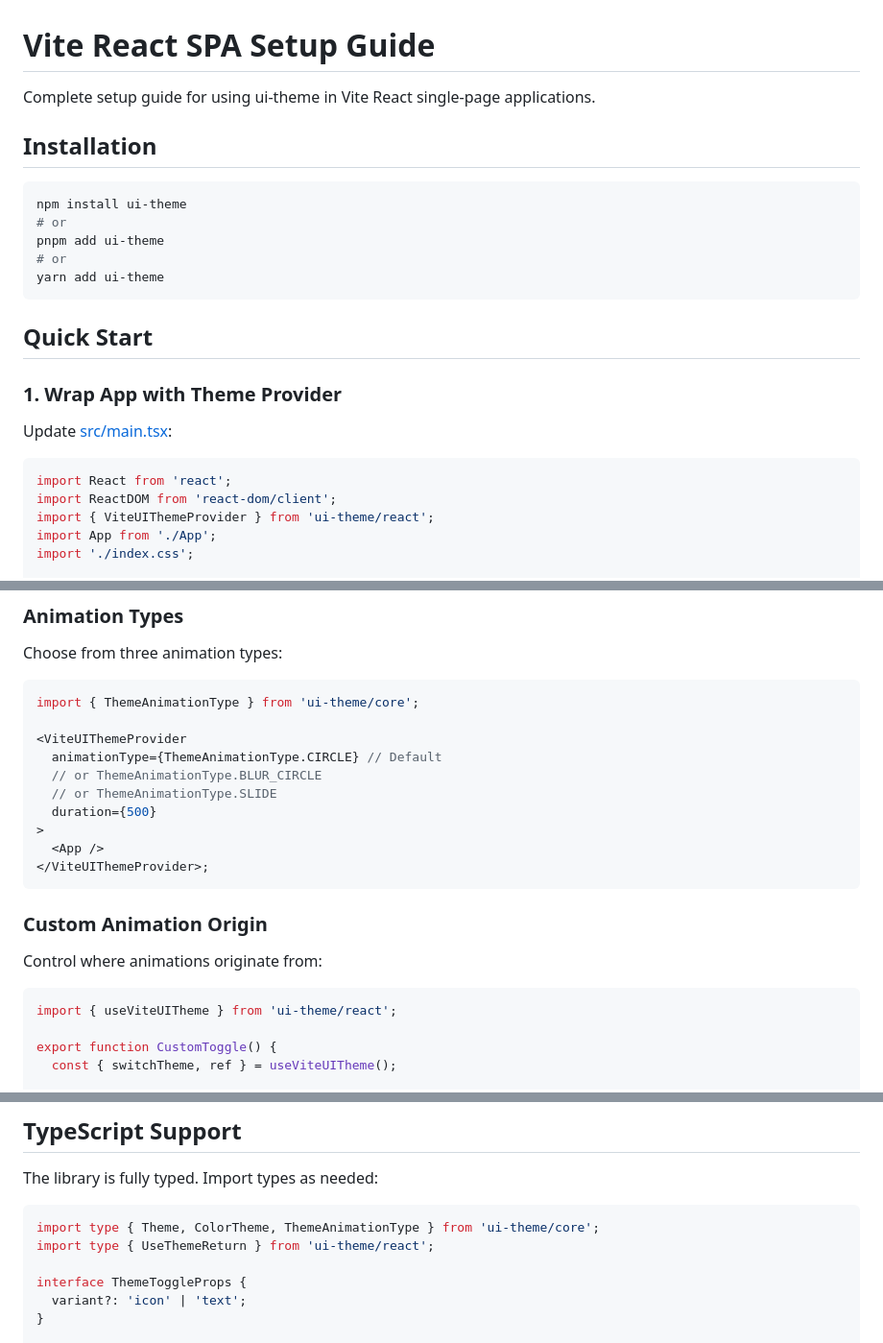
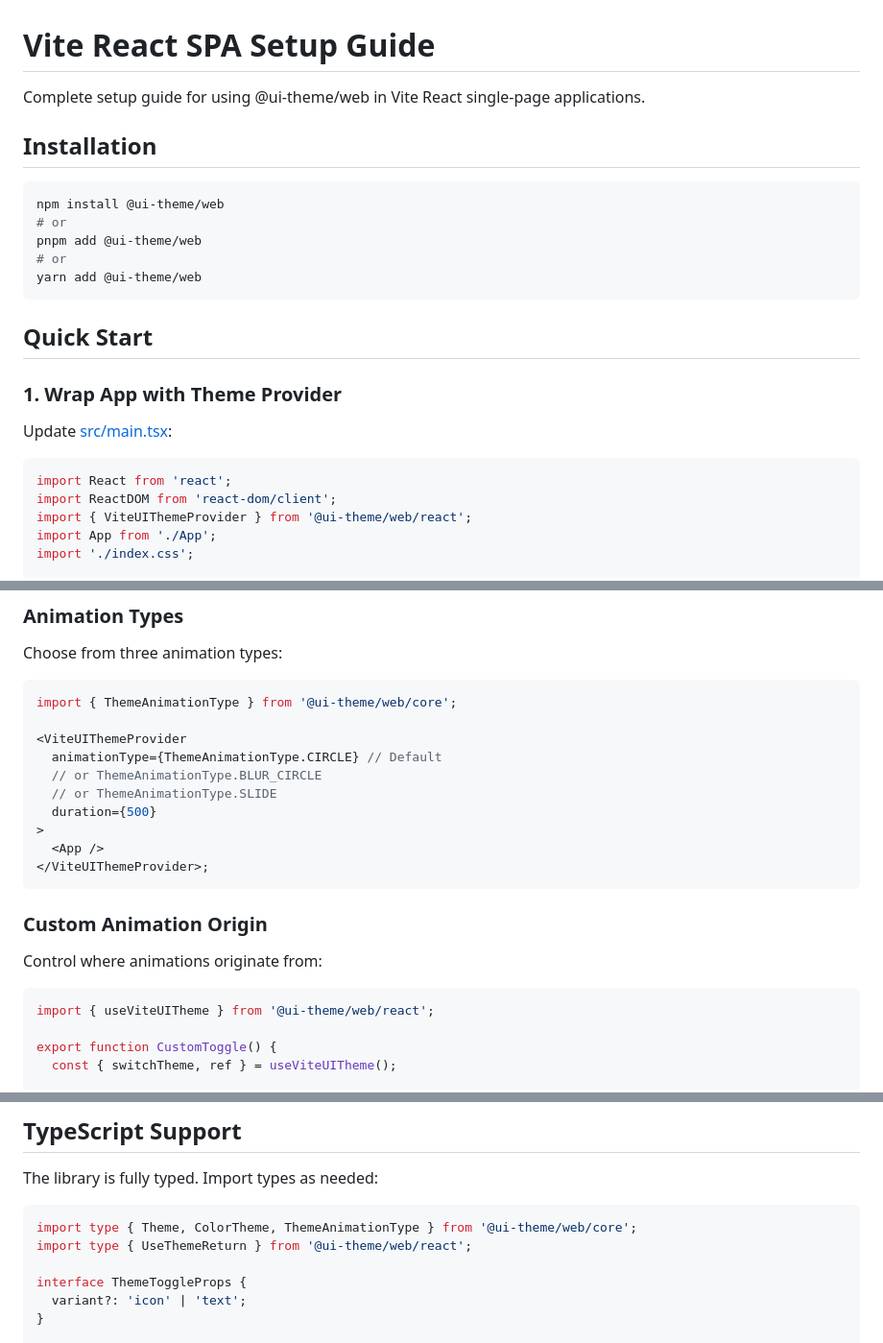
Before and after one commit to tonyedgal/ui-theme, a Markdown page: docs/vite-setup.md, 3 parts joined by grey strips. Shown at 96% size. GitHub-like rendering.

````diff
--- a/docs/vite-setup.md
+++ b/docs/vite-setup.md
@@ -1,15 +1,15 @@
 # Vite React SPA Setup Guide
 
-Complete setup guide for using ui-theme in Vite React single-page applications.
+Complete setup guide for using @ui-theme/web in Vite React single-page applications.
 
 ## Installation
 
 ```bash
-npm install ui-theme
+npm install @ui-theme/web
 # or
-pnpm add ui-theme
+pnpm add @ui-theme/web
 # or
-yarn add ui-theme
+yarn add @ui-theme/web
 ```
 
 ## Quick Start
@@ -21,7 +21,7 @@ Update [src/main.tsx](src/main.tsx):
 ```tsx
 import React from 'react';
 import ReactDOM from 'react-dom/client';
-import { ViteUIThemeProvider } from 'ui-theme/react';
+import { ViteUIThemeProvider } from '@ui-theme/web/react';
 import App from './App';
 import './index.css';
 
@@ -251,7 +251,7 @@ await switchTheme('dark', true);
 Choose from three animation types:
 
 ```tsx
-import { ThemeAnimationType } from 'ui-theme/core';
+import { ThemeAnimationType } from '@ui-theme/web/core';
 
 <ViteUIThemeProvider
   animationType={ThemeAnimationType.CIRCLE} // Default
@@ -268,7 +268,7 @@ import { ThemeAnimationType } from 'ui-theme/core';
 Control where animations originate from:
 
 ```tsx
-import { useViteUITheme } from 'ui-theme/react';
+import { useViteUITheme } from '@ui-theme/web/react';
 
 export function CustomToggle() {
   const { switchTheme, ref } = useViteUITheme();
@@ -402,8 +402,8 @@ Or use provider callbacks:
 The library is fully typed. Import types as needed:
 
 ```tsx
-import type { Theme, ColorTheme, ThemeAnimationType } from 'ui-theme/core';
-import type { UseThemeReturn } from 'ui-theme/react';
+import type { Theme, ColorTheme, ThemeAnimationType } from '@ui-theme/web/core';
+import type { UseThemeReturn } from '@ui-theme/web/react';
 
 interface ThemeToggleProps {
   variant?: 'icon' | 'text';
````
Also changed, not shown: other parts of docs/vite-setup.md (+6 -6 lines), docs/nextjs-setup.md (+10 -10 lines), docs/tanstack-start-setup.md (+11 -11 lines).
